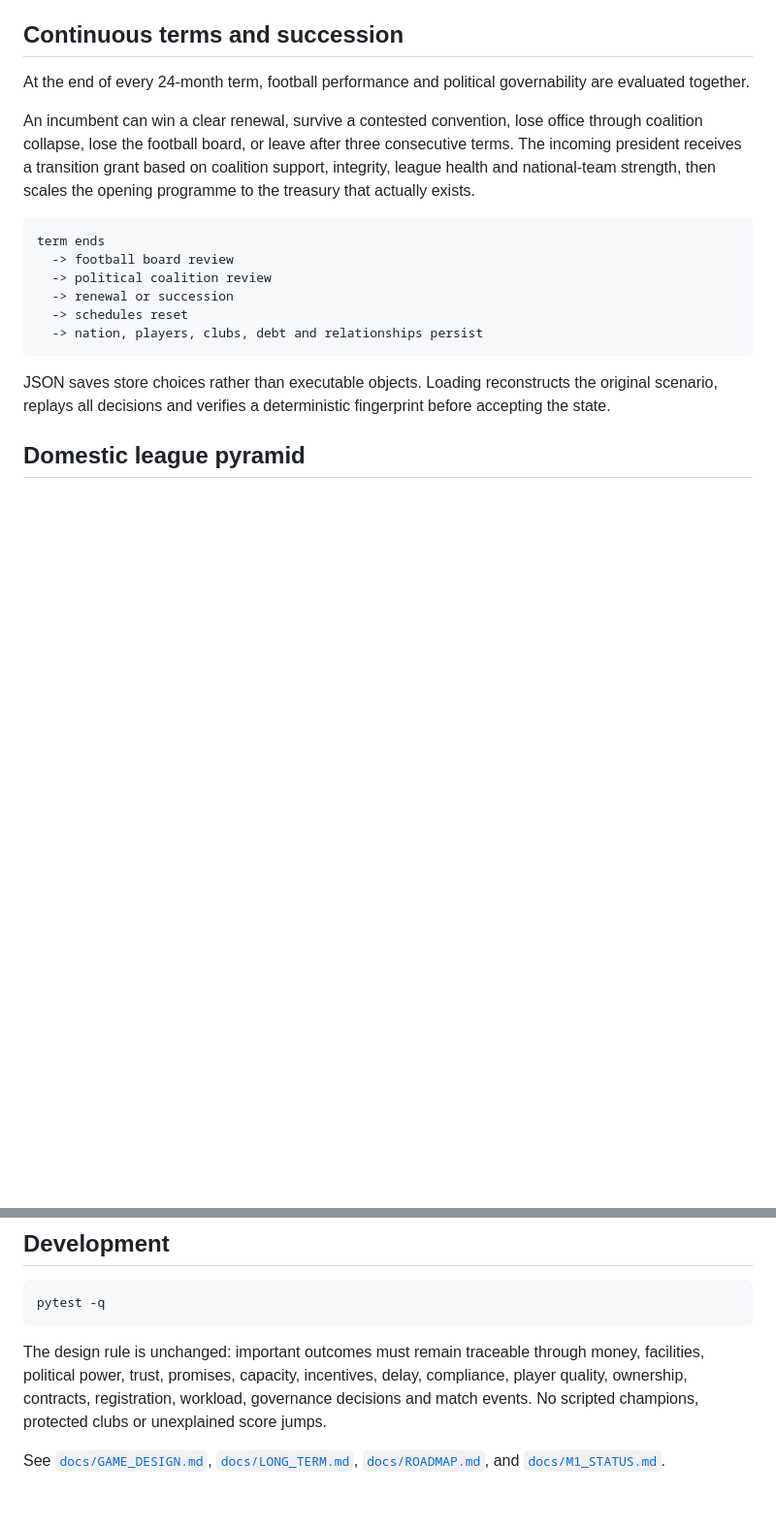
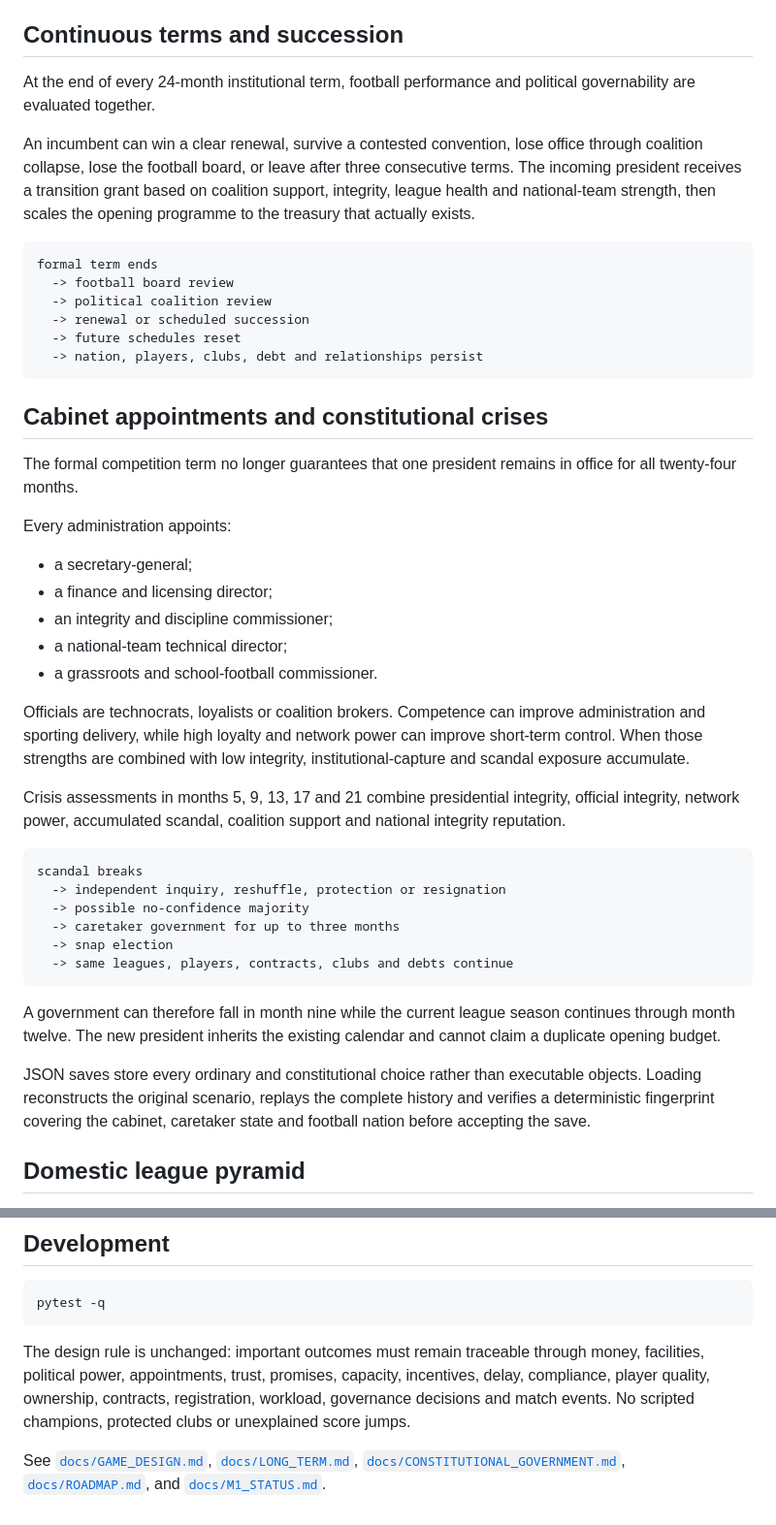
Before and after one commit to shengtenghou4-star/3, a Markdown page: README.md, 2 parts joined by grey strips. Shown at 97% size. GitHub-like rendering; blank space fills up the shorter version.

Commit message:
docs: describe constitutional government history

````diff
--- a/README.md
+++ b/README.md
@@ -165,20 +172,47 @@ The ordinary board review remains, but the deep mode also calculates a political
 
 ## Continuous terms and succession
 
-At the end of every 24-month term, football performance and political governability are evaluated together.
+At the end of every 24-month institutional term, football performance and political governability are evaluated together.
 
 An incumbent can win a clear renewal, survive a contested convention, lose office through coalition collapse, lose the football board, or leave after three consecutive terms. The incoming president receives a transition grant based on coalition support, integrity, league health and national-team strength, then scales the opening programme to the treasury that actually exists.
 
 ```text
-term ends
+formal term ends
   -> football board review
   -> political coalition review
-  -> renewal or succession
-  -> schedules reset
+  -> renewal or scheduled succession
+  -> future schedules reset
   -> nation, players, clubs, debt and relationships persist
 ```
 
-JSON saves store choices rather than executable objects. Loading reconstructs the original scenario, replays all decisions and verifies a deterministic fingerprint before accepting the state.
+## Cabinet appointments and constitutional crises
+
+The formal competition term no longer guarantees that one president remains in office for all twenty-four months.
+
+Every administration appoints:
+
+- a secretary-general;
+- a finance and licensing director;
+- an integrity and discipline commissioner;
+- a national-team technical director;
+- a grassroots and school-football commissioner.
+
+Officials are technocrats, loyalists or coalition brokers. Competence can improve administration and sporting delivery, while high loyalty and network power can improve short-term control. When those strengths are combined with low integrity, institutional-capture and scandal exposure accumulate.
+
+Crisis assessments in months 5, 9, 13, 17 and 21 combine presidential integrity, official integrity, network power, accumulated scandal, coalition support and national integrity reputation.
+
+```text
+scandal breaks
+  -> independent inquiry, reshuffle, protection or resignation
+  -> possible no-confidence majority
+  -> caretaker government for up to three months
+  -> snap election
+  -> same leagues, players, contracts, clubs and debts continue
+```
+
+A government can therefore fall in month nine while the current league season continues through month twelve. The new president inherits the existing calendar and cannot claim a duplicate opening budget.
+
+JSON saves store every ordinary and constitutional choice rather than executable objects. Loading reconstructs the original scenario, replays the complete history and verifies a deterministic fingerprint covering the cabinet, caretaker state and football nation before accepting the save.
 
 ## Domestic league pyramid
 
@@ -308,6 +342,6 @@ The match engine combines squad quality with association-level preparation. A pr
 pytest -q
 ```
 
-The design rule is unchanged: important outcomes must remain traceable through money, facilities, political power, trust, promises, capacity, incentives, delay, compliance, player quality, ownership, contracts, registration, workload, governance decisions and match events. No scripted champions, protected clubs or unexplained score jumps.
+The design rule is unchanged: important outcomes must remain traceable through money, facilities, political power, appointments, trust, promises, capacity, incentives, delay, compliance, player quality, ownership, contracts, registration, workload, governance decisions and match events. No scripted champions, protected clubs or unexplained score jumps.
 
-See [`docs/GAME_DESIGN.md`](docs/GAME_DESIGN.md), [`docs/LONG_TERM.md`](docs/LONG_TERM.md), [`docs/ROADMAP.md`](docs/ROADMAP.md), and [`docs/M1_STATUS.md`](docs/M1_STATUS.md).
+See [`docs/GAME_DESIGN.md`](docs/GAME_DESIGN.md), [`docs/LONG_TERM.md`](docs/LONG_TERM.md), [`docs/CONSTITUTIONAL_GOVERNMENT.md`](docs/CONSTITUTIONAL_GOVERNMENT.md), [`docs/ROADMAP.md`](docs/ROADMAP.md), and [`docs/M1_STATUS.md`](docs/M1_STATUS.md).
````
Also changed, not shown: other parts of README.md (+13 -6 lines).
